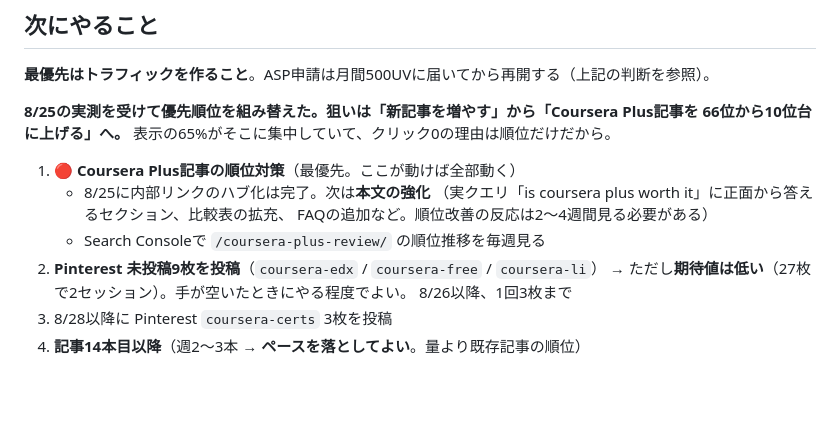
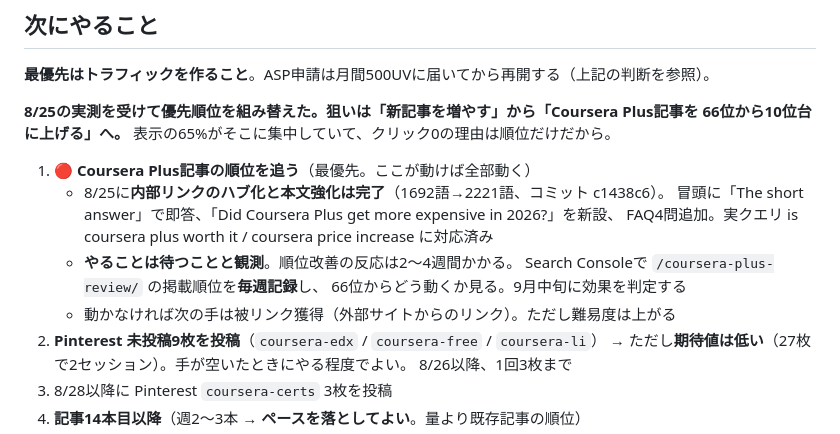
Before and after one commit to takeyone1967/learnstack, a Markdown page: CLAUDE.md, the part around the change. Rendered like a GitHub page; blank space fills up the shorter version.

Commit message:
Coursera Plus記事の強化完了を反映し、次は観測フェーズと明記
本文強化まで完了したので、次にやることは「待って順位を毎週記録する」ことだと明確化。
効果判定は9月中旬、動かなければ次の手は外部被リンク獲得。

Co-Authored-By: Claude Opus 5 <noreply@anthropic.com>

```diff
--- a/CLAUDE.md
+++ b/CLAUDE.md
@@ -157,11 +157,14 @@ coursera plus worth it 26 / coursera price 2026 14 / coursera price increase 13
 **8/25の実測を受けて優先順位を組み替えた。狙いは「新記事を増やす」から「Coursera Plus記事を
 66位から10位台に上げる」へ。** 表示の65%がそこに集中していて、クリック0の理由は順位だけだから。
 
-1. 🔴 **Coursera Plus記事の順位対策**（最優先。ここが動けば全部動く）
-   - 8/25に内部リンクのハブ化は完了。次は**本文の強化**
-     （実クエリ「is coursera plus worth it」に正面から答えるセクション、比較表の拡充、
-     FAQの追加など。順位改善の反応は2〜4週間見る必要がある）
-   - Search Consoleで `/coursera-plus-review/` の順位推移を毎週見る
+1. 🔴 **Coursera Plus記事の順位を追う**（最優先。ここが動けば全部動く）
+   - 8/25に**内部リンクのハブ化と本文強化は完了**（1692語→2221語、コミット c1438c6）。
+     冒頭に「The short answer」で即答、「Did Coursera Plus get more expensive in 2026?」を新設、
+     FAQ4問追加。実クエリ is coursera plus worth it / coursera price increase に対応済み
+   - **やることは待つことと観測**。順位改善の反応は2〜4週間かかる。
+     Search Consoleで `/coursera-plus-review/` の掲載順位を**毎週記録**し、
+     66位からどう動くか見る。9月中旬に効果を判定する
+   - 動かなければ次の手は被リンク獲得（外部サイトからのリンク）。ただし難易度は上がる
 2. **Pinterest 未投稿9枚を投稿**（`coursera-edx` / `coursera-free` / `coursera-li`）
    → ただし**期待値は低い**（27枚で2セッション）。手が空いたときにやる程度でよい。
    8/26以降、1回3枚まで
```
